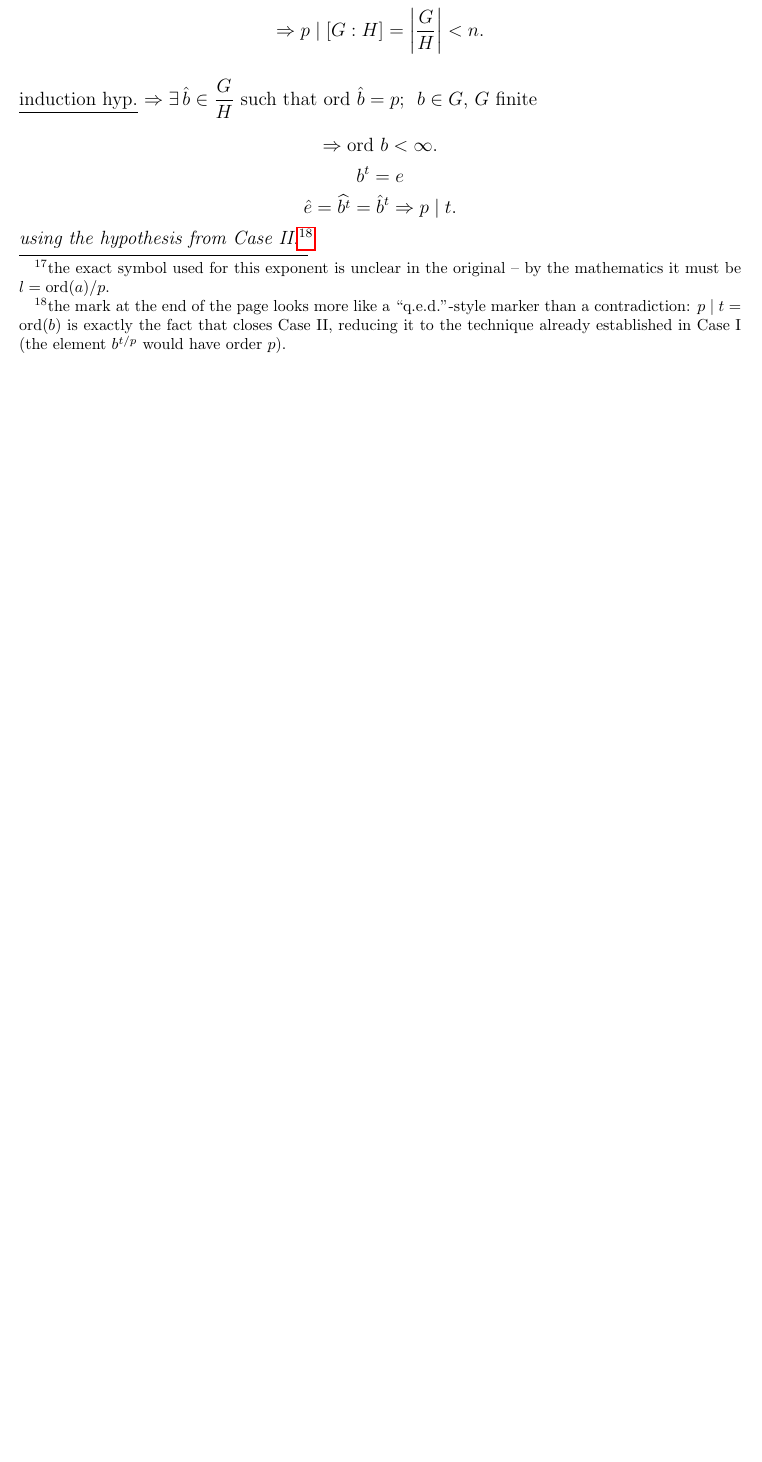
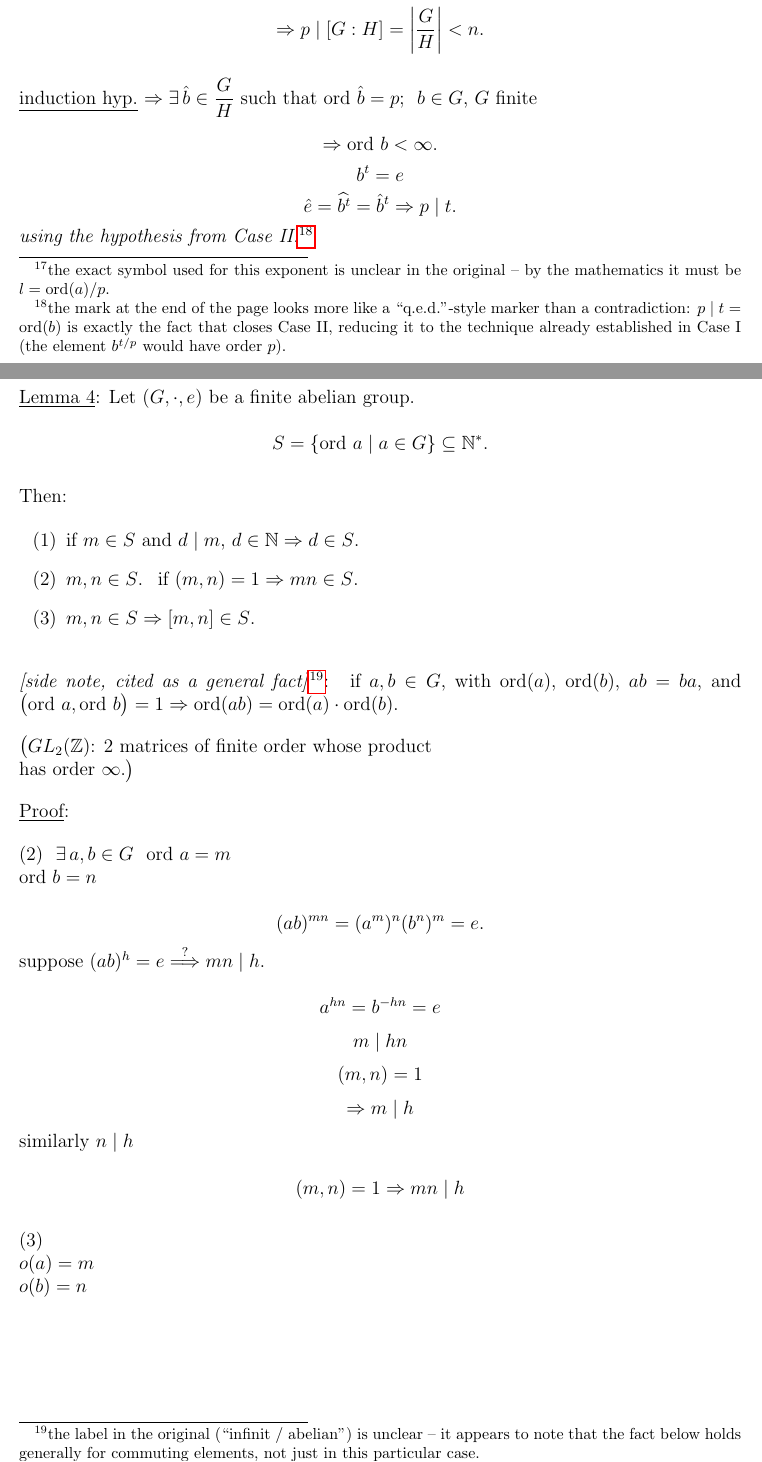
Before and after one commit to sbogde/i-knew-maths-once-en, a LaTeX document (main.tex, which reads courses/course-05.tex): part of page 27 of 28 before the commit and two parts of pages 27 and 28 of 29 after it, the two joined at a grey line, cut so that both start at the same text, the shorter picture padded with empty space. Compiled offline with pdfLaTeX.

Commit message:
Lecture 5 - Page 10

```diff
--- a/courses/course-05.tex
+++ b/courses/course-05.tex
@@ -682,3 +682,73 @@ b^t=e
 \]
 
 \noindent\textit{using the hypothesis from Case II.}\footnote{the mark at the end of the page looks more like a ``q.e.d.''-style marker than a contradiction: $p\mid t=\text{ord}(b)$ is exactly the fact that closes Case II, reducing it to the technique already established in Case I (the element $b^{t/p}$ would have order $p$).}
+
+
+
+
+
+% lecture 5, page 10
+\section*{Lecture 5 - Page 10}
+
+\noindent\underline{Lemma 4}: Let $(G,\cdot,e)$ be a finite abelian group.
+
+\[
+S=\{\text{ord } a \mid a\in G\} \subseteq \mathbb{N}^*.
+\]
+
+\bigskip
+\noindent Then:
+
+\begin{enumerate}
+\item[(1)] if $m\in S$ and $d\mid m$, $d\in\mathbb{N} \Rightarrow d\in S$.
+\item[(2)] $m,n\in S$. \ if $(m,n)=1 \Rightarrow mn\in S$.
+\item[(3)] $m,n\in S \Rightarrow [m,n]\in S$.
+\end{enumerate}
+
+\bigskip
+\noindent\textit{[side note, cited as a general fact]}\footnote{the label in the original (``infinit / abelian'') is unclear -- it appears to note that the fact below holds generally for commuting elements, not just in this particular case.}: \ if $a,b\in G$, with ord$(a)$, ord$(b)$, $ab=ba$, and $\big(\text{ord } a,\text{ord } b\big)=1 \Rightarrow \text{ord}(ab)=\text{ord}(a)\cdot\text{ord}(b)$.
+
+\bigskip
+\noindent\big($GL_2(\mathbb{Z})$: 2 matrices of finite order whose product
+
+\noindent has order $\infty$.\big)
+
+\bigskip
+\noindent\underline{Proof}:
+
+\bigskip
+\noindent (2) \ $\exists\, a,b\in G$ \ ord $a=m$
+
+\noindent ord $b=n$
+
+\[
+(ab)^{mn} = (a^m)^n(b^n)^m = e.
+\]
+
+\noindent suppose $(ab)^h=e \overset{?}{\Longrightarrow} mn\mid h$.
+
+\[
+a^{hn}=b^{-hn}=e
+\]
+\[
+m\mid hn
+\]
+\[
+(m,n)=1
+\]
+\[
+\Rightarrow m\mid h
+\]
+
+\noindent similarly $n\mid h$
+
+\[
+(m,n)=1 \Rightarrow mn\mid h
+\]
+
+\bigskip
+\noindent (3)
+
+\noindent $o(a)=m$
+
+\noindent $o(b)=n$
```
